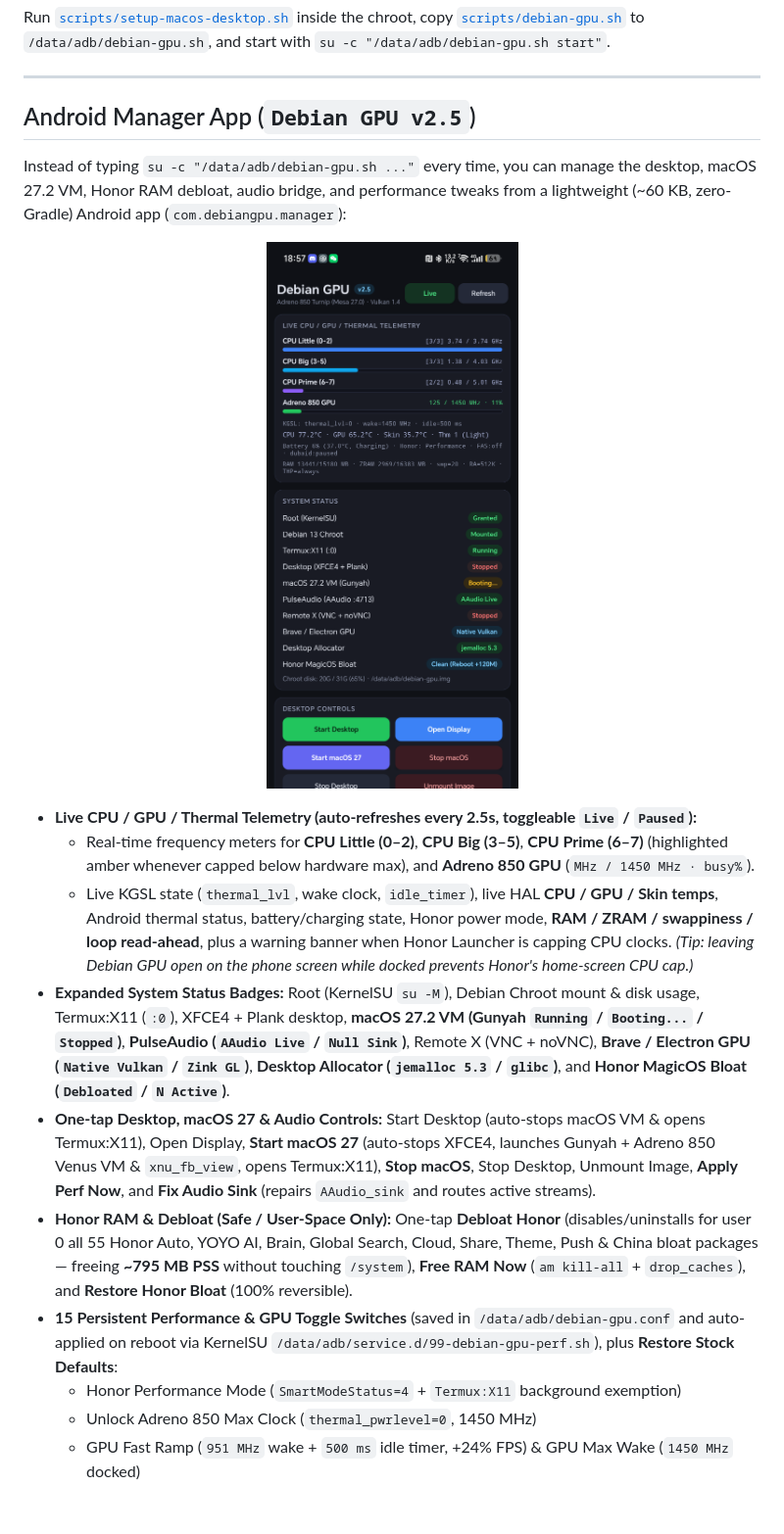
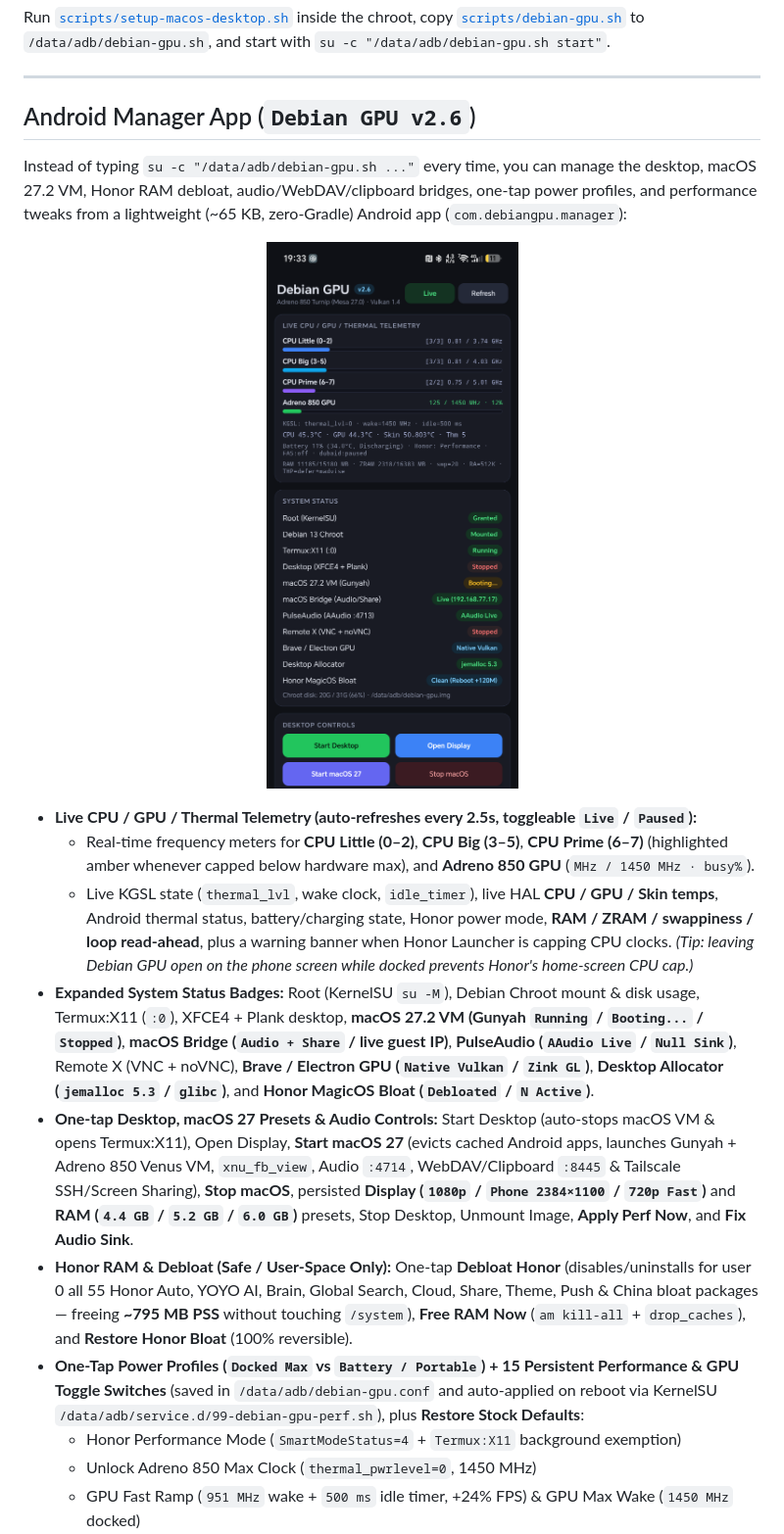
Before and after one commit to bonald/debian-adreno850-desktop, a Markdown page: README.md, the part around one of its changes. Shown at 98% size. Rendered like a GitHub page; pictures changed too: assets/apk-v2-screenshot.png; folded sections open; blank space fills up the shorter version.

Commit message:
feat(v2.6): add macOS audio/WebDAV/clipboard/Tailscale bridge, presets, and power profiles

```diff
--- a/README.md
+++ b/README.md
@@ -253,8 +253,8 @@ Run [`scripts/setup-macos-desktop.sh`](scripts/setup-macos-desktop.sh) inside th
 
 ---
 
-## Android Manager App (`Debian GPU v2.5`)
+## Android Manager App (`Debian GPU v2.6`)
 
-Instead of typing `su -c "/data/adb/debian-gpu.sh ..."` every time, you can manage the desktop, macOS 27.2 VM, Honor RAM debloat, audio bridge, and performance tweaks from a lightweight (~60 KB, zero-Gradle) Android app (`com.debiangpu.manager`):
+Instead of typing `su -c "/data/adb/debian-gpu.sh ..."` every time, you can manage the desktop, macOS 27.2 VM, Honor RAM debloat, audio/WebDAV/clipboard bridges, one-tap power profiles, and performance tweaks from a lightweight (~65 KB, zero-Gradle) Android app (`com.debiangpu.manager`):
 
 <p align="center">
@@ -264,10 +264,10 @@ Instead of typing `su -c "/data/adb/debian-gpu.sh ..."` every time, you can mana
 - **Live CPU / GPU / Thermal Telemetry (auto-refreshes every 2.5s, toggleable `Live` / `Paused`):**
   - Real-time frequency meters for **CPU Little (0–2)**, **CPU Big (3–5)**, **CPU Prime (6–7)** (highlighted amber whenever capped below hardware max), and **Adreno 850 GPU** (`MHz / 1450 MHz · busy%`).
   - Live KGSL state (`thermal_lvl`, wake clock, `idle_timer`), live HAL **CPU / GPU / Skin temps**, Android thermal status, battery/charging state, Honor power mode, **RAM / ZRAM / swappiness / loop read-ahead**, plus a warning banner when Honor Launcher is capping CPU clocks. *(Tip: leaving Debian GPU open on the phone screen while docked prevents Honor's home-screen CPU cap.)*
-- **Expanded System Status Badges:** Root (KernelSU `su -M`), Debian Chroot mount & disk usage, Termux:X11 (`:0`), XFCE4 + Plank desktop, **macOS 27.2 VM (Gunyah `Running` / `Booting...` / `Stopped`)**, **PulseAudio (`AAudio Live` / `Null Sink`)**, Remote X (VNC + noVNC), **Brave / Electron GPU (`Native Vulkan` / `Zink GL`)**, **Desktop Allocator (`jemalloc 5.3` / `glibc`)**, and **Honor MagicOS Bloat (`Debloated` / `N Active`)**.
-- **One-tap Desktop, macOS 27 & Audio Controls:** Start Desktop (auto-stops macOS VM & opens Termux:X11), Open Display, **Start macOS 27** (auto-stops XFCE4, launches Gunyah + Adreno 850 Venus VM & `xnu_fb_view`, opens Termux:X11), **Stop macOS**, Stop Desktop, Unmount Image, **Apply Perf Now**, and **Fix Audio Sink** (repairs `AAudio_sink` and routes active streams).
+- **Expanded System Status Badges:** Root (KernelSU `su -M`), Debian Chroot mount & disk usage, Termux:X11 (`:0`), XFCE4 + Plank desktop, **macOS 27.2 VM (Gunyah `Running` / `Booting...` / `Stopped`)**, **macOS Bridge (`Audio + Share` / live guest IP)**, **PulseAudio (`AAudio Live` / `Null Sink`)**, Remote X (VNC + noVNC), **Brave / Electron GPU (`Native Vulkan` / `Zink GL`)**, **Desktop Allocator (`jemalloc 5.3` / `glibc`)**, and **Honor MagicOS Bloat (`Debloated` / `N Active`)**.
+- **One-tap Desktop, macOS 27 Presets & Audio Controls:** Start Desktop (auto-stops macOS VM & opens Termux:X11), Open Display, **Start macOS 27** (evicts cached Android apps, launches Gunyah + Adreno 850 Venus VM, `xnu_fb_view`, Audio `:4714`, WebDAV/Clipboard `:8445` & Tailscale SSH/Screen Sharing), **Stop macOS**, persisted **Display (`1080p` / `Phone 2384×1100` / `720p Fast`)** and **RAM (`4.4 GB` / `5.2 GB` / `6.0 GB`)** presets, Stop Desktop, Unmount Image, **Apply Perf Now**, and **Fix Audio Sink**.
 - **Honor RAM & Debloat (Safe / User-Space Only):** One-tap **Debloat Honor** (disables/uninstalls for user 0 all 55 Honor Auto, YOYO AI, Brain, Global Search, Cloud, Share, Theme, Push & China bloat packages — freeing **~795 MB PSS** without touching `/system`), **Free RAM Now** (`am kill-all` + `drop_caches`), and **Restore Honor Bloat** (100% reversible).
-- **15 Persistent Performance & GPU Toggle Switches** (saved in `/data/adb/debian-gpu.conf` and auto-applied on reboot via KernelSU `/data/adb/service.d/99-debian-gpu-perf.sh`), plus **Restore Stock Defaults**:
+- **One-Tap Power Profiles (`Docked Max` vs `Battery / Portable`) + 15 Persistent Performance & GPU Toggle Switches** (saved in `/data/adb/debian-gpu.conf` and auto-applied on reboot via KernelSU `/data/adb/service.d/99-debian-gpu-perf.sh`), plus **Restore Stock Defaults**:
   - Honor Performance Mode (`SmartModeStatus=4` + `Termux:X11` background exemption)
   - Unlock Adreno 850 Max Clock (`thermal_pwrlevel=0`, 1450 MHz)
   - GPU Fast Ramp (`951 MHz` wake + `500 ms` idle timer, +24% FPS) & GPU Max Wake (`1450 MHz` docked)
```
Also changed, not shown: other parts of README.md (+6 -3 lines), 9 other files.
